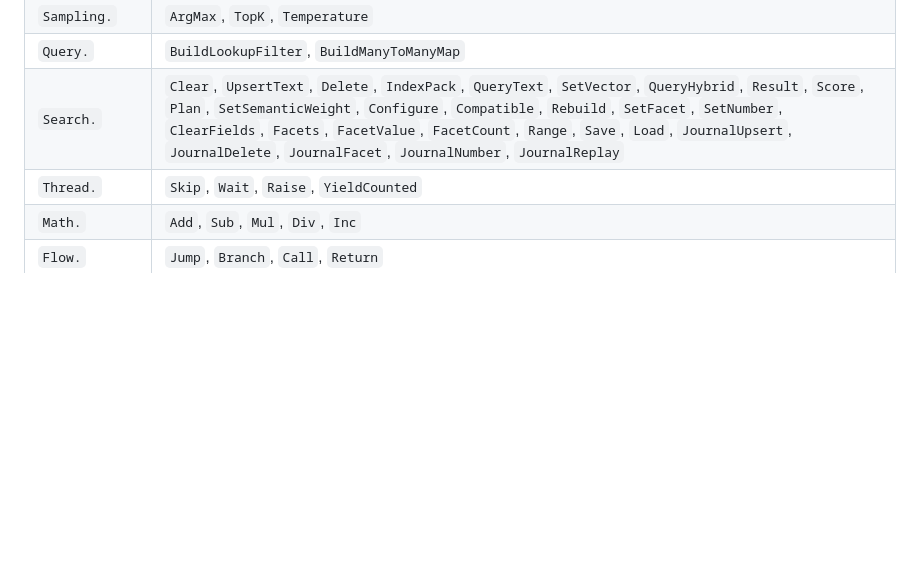
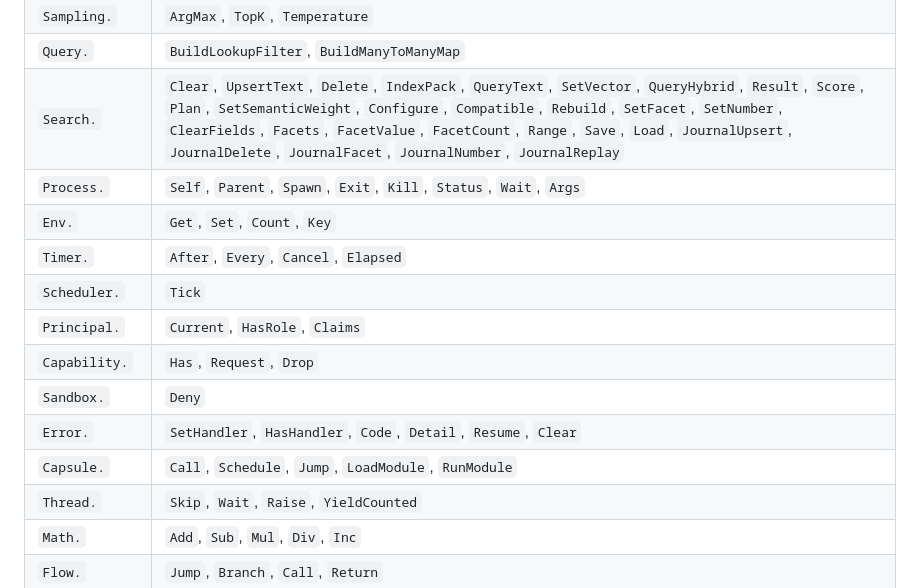
Before and after one commit to WillEastbury/picoscript, a Markdown page: docs/picoscript-language-editor.md, the part around the change. Rendered like a GitHub page; blank space fills up the shorter version.

```diff
--- a/docs/picoscript-language-editor.md
+++ b/docs/picoscript-language-editor.md
@@ -298,6 +298,15 @@ The editor can derive completions from the language namespace table:
 | `Sampling.` | `ArgMax`, `TopK`, `Temperature` |
 | `Query.` | `BuildLookupFilter`, `BuildManyToManyMap` |
 | `Search.` | `Clear`, `UpsertText`, `Delete`, `IndexPack`, `QueryText`, `SetVector`, `QueryHybrid`, `Result`, `Score`, `Plan`, `SetSemanticWeight`, `Configure`, `Compatible`, `Rebuild`, `SetFacet`, `SetNumber`, `ClearFields`, `Facets`, `FacetValue`, `FacetCount`, `Range`, `Save`, `Load`, `JournalUpsert`, `JournalDelete`, `JournalFacet`, `JournalNumber`, `JournalReplay` |
+| `Process.` | `Self`, `Parent`, `Spawn`, `Exit`, `Kill`, `Status`, `Wait`, `Args` |
+| `Env.` | `Get`, `Set`, `Count`, `Key` |
+| `Timer.` | `After`, `Every`, `Cancel`, `Elapsed` |
+| `Scheduler.` | `Tick` |
+| `Principal.` | `Current`, `HasRole`, `Claims` |
+| `Capability.` | `Has`, `Request`, `Drop` |
+| `Sandbox.` | `Deny` |
+| `Error.` | `SetHandler`, `HasHandler`, `Code`, `Detail`, `Resume`, `Clear` |
+| `Capsule.` | `Call`, `Schedule`, `Jump`, `LoadModule`, `RunModule` |
 | `Thread.` | `Skip`, `Wait`, `Raise`, `YieldCounted` |
 | `Math.` | `Add`, `Sub`, `Mul`, `Div`, `Inc` |
 | `Flow.` | `Jump`, `Branch`, `Call`, `Return` |
```
Also changed, not shown: LANGUAGE_SPEC.md (+5 -0 lines), docs/TUTORIAL.md (+79 -0 lines).
